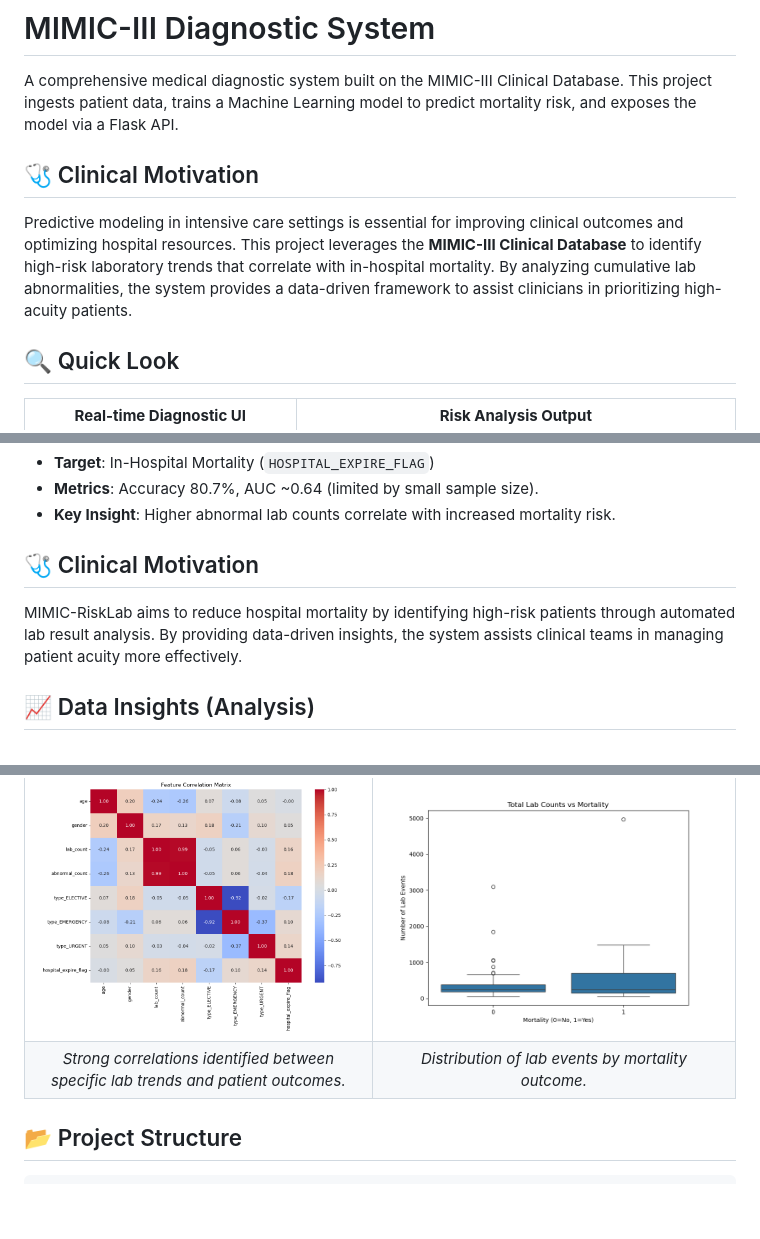
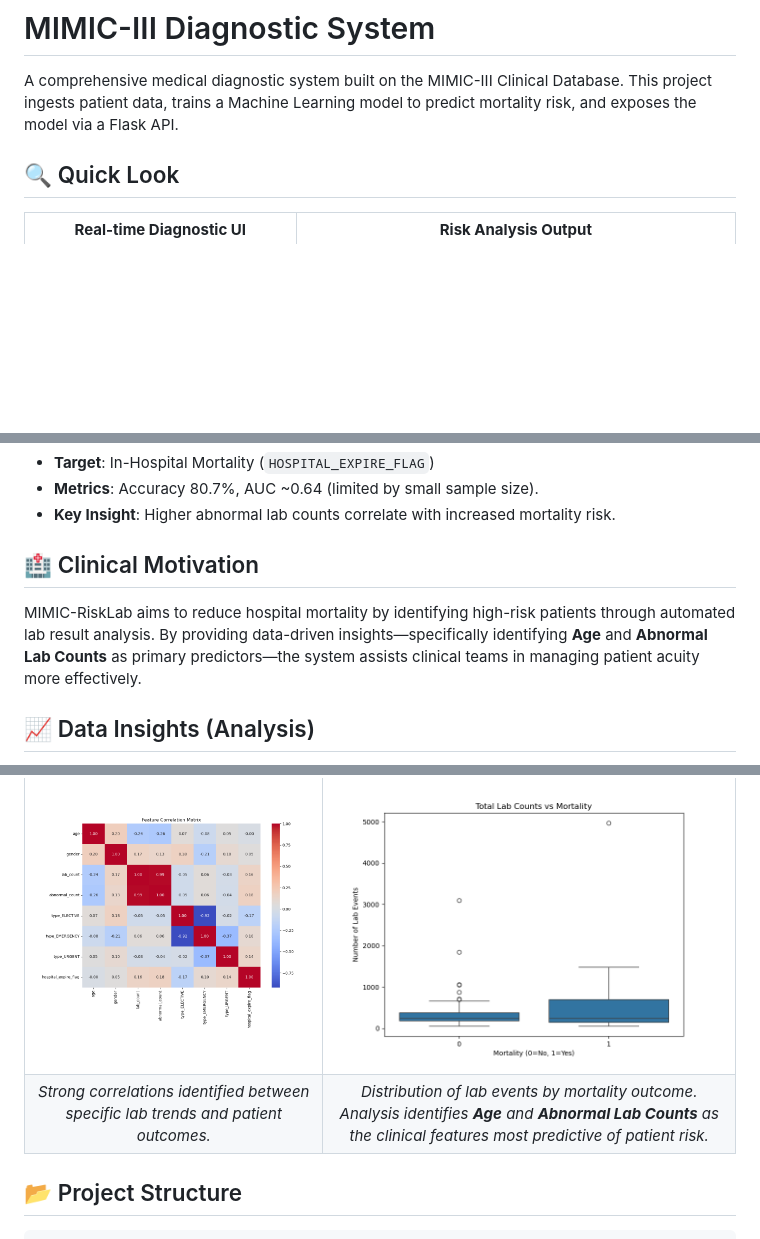
Before and after one commit to bashirAI-lab/MIMIC-RiskLab, a Markdown page: README.md, 3 parts joined by grey strips. GitHub-like rendering; blank space fills up the shorter version.

Commit message:
Final repository refresh: Sync demo.ipynb, update Clinical Motivation and top predictors

````diff
--- a/README.md
+++ b/README.md
@@ -1,9 +1,6 @@
 # MIMIC-III Diagnostic System
 
 A comprehensive medical diagnostic system built on the MIMIC-III Clinical Database. This project ingests patient data, trains a Machine Learning model to predict mortality risk, and exposes the model via a Flask API.
-
-## 🩺 Clinical Motivation
-Predictive modeling in intensive care settings is essential for improving clinical outcomes and optimizing hospital resources. This project leverages the **MIMIC-III Clinical Database** to identify high-risk laboratory trends that correlate with in-hospital mortality. By analyzing cumulative lab abnormalities, the system provides a data-driven framework to assist clinicians in prioritizing high-acuity patients.
 
 ## 🔍 Quick Look
 
@@ -81,8 +78,8 @@ python src/visualization.py
 *   **Metrics**: Accuracy 80.7%, AUC ~0.64 (limited by small sample size).
 *   **Key Insight**: Higher abnormal lab counts correlate with increased mortality risk.
 
-## 🩺 Clinical Motivation
-MIMIC-RiskLab aims to reduce hospital mortality by identifying high-risk patients through automated lab result analysis. By providing data-driven insights, the system assists clinical teams in managing patient acuity more effectively.
+## 🏥 Clinical Motivation
+MIMIC-RiskLab aims to reduce hospital mortality by identifying high-risk patients through automated lab result analysis. By providing data-driven insights—specifically identifying **Age** and **Abnormal Lab Counts** as primary predictors—the system assists clinical teams in managing patient acuity more effectively.
 
 ## 📈 Data Insights (Analysis)
 A statistical evaluation of the clinical data reveals a strong positive correlation between the frequency of **'abnormal' lab events** and hospital mortality rates. Patients with elevated cumulative counts of critical markers exhibit a significantly higher risk profile. This suggests that the frequency of deviations from normal laboratory ranges is a high-fidelity predictor of systemic instability in acute care settings.
@@ -92,7 +89,7 @@ A statistical evaluation of the clinical data reveals a strong positive correlat
 | Correlation Heatmap | Feature vs. Outcome |
 | :---: | :---: |
 | ![Correlation Matrix](output/correlation_matrix.png) | ![Labs vs Mortality](output/labs_vs_mortality.png) |
-| *Strong correlations identified between specific lab trends and patient outcomes.* | *Distribution of lab events by mortality outcome.* |
+| *Strong correlations identified between specific lab trends and patient outcomes.* | *Distribution of lab events by mortality outcome. Analysis identifies **Age** and **Abnormal Lab Counts** as the clinical features most predictive of patient risk.* |
 
 ## 📂 Project Structure
 ```
````
